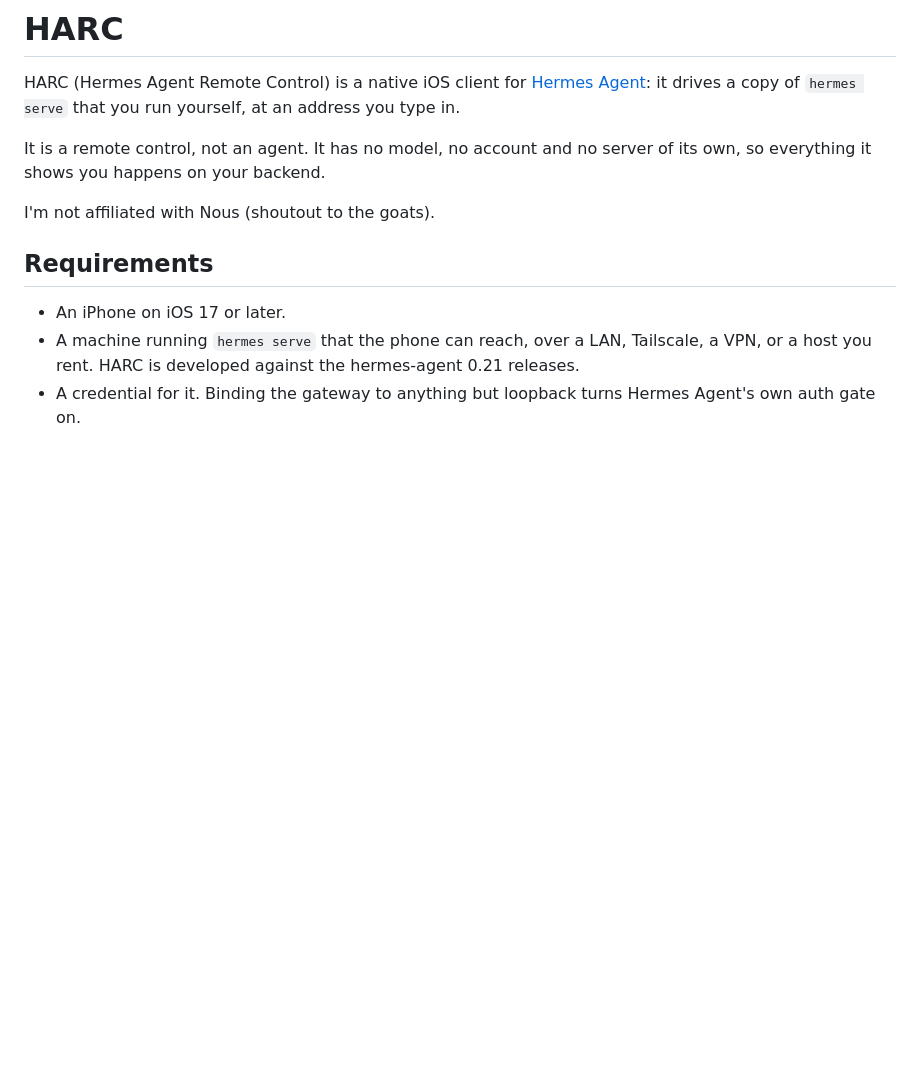
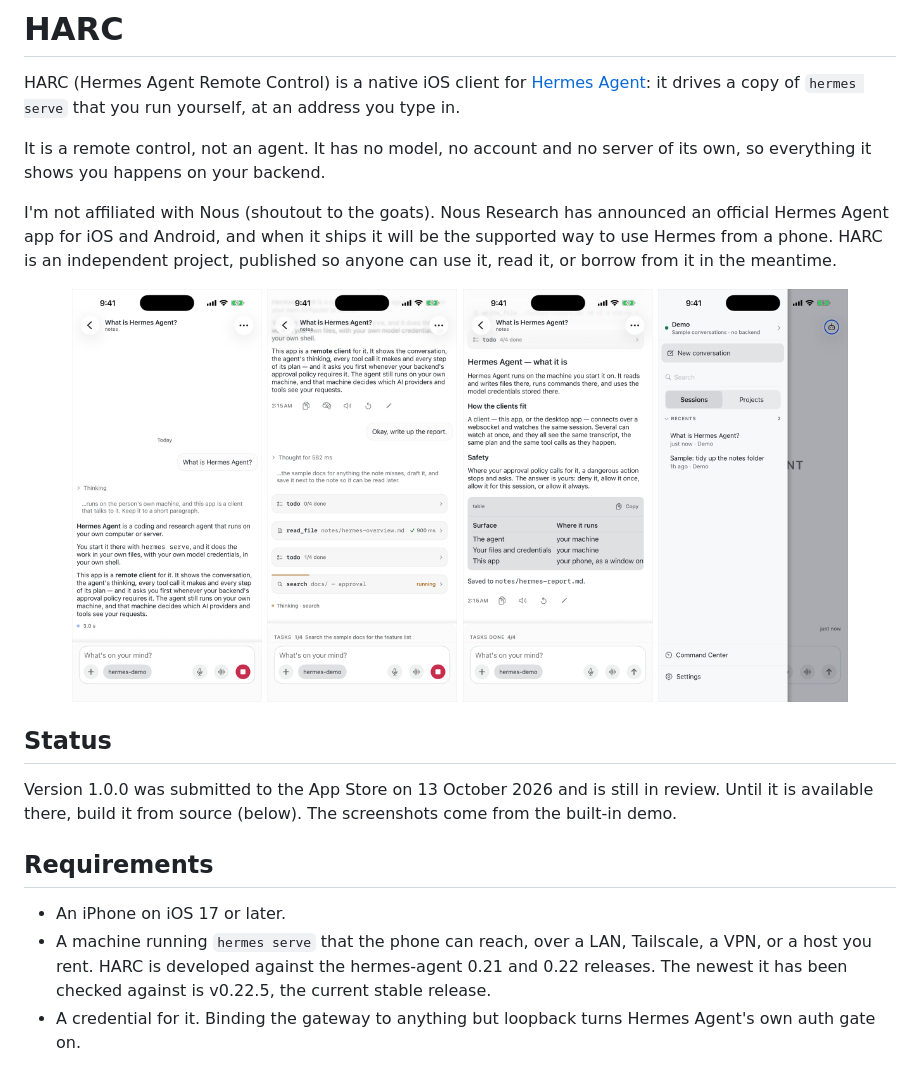
Before and after one commit to ryantuc/hermes-agent-remote-control, a Markdown page: README.md, the part around one of its changes. GitHub-like rendering; blank space fills up the shorter version.

```diff
--- a/README.md
+++ b/README.md
@@ -4,12 +6,23 @@ HARC (Hermes Agent Remote Control) is a native iOS client for [Hermes Agent](htt
 
 It is a remote control, not an agent. It has no model, no account and no server of its own, so everything it shows you happens on your backend.
 
-I'm not affiliated with Nous (shoutout to the goats).
+I'm not affiliated with Nous (shoutout to the goats). Nous Research has announced an official Hermes Agent app for iOS and Android, and when it ships it will be the supported way to use Hermes from a phone. HARC is an independent project, published so anyone can use it, read it, or borrow from it in the meantime.
+
+<p align="center">
+<img src="docs/images/streaming.png" width="190" alt="A reply streaming in, with the agent's thinking folded above it">
+<img src="docs/images/plan-and-tools.png" width="190" alt="The agent's task list and tool calls as cards while it works">
+<img src="docs/images/report.png" width="190" alt="A finished markdown report with a table">
+<img src="docs/images/sessions.png" width="190" alt="The session list">
+</p>
+
+## Status
+
+Version 1.0.0 was submitted to the App Store on 13 October 2026 and is still in review. Until it is available there, build it from source (below). The screenshots come from the built-in demo.
 
 ## Requirements
 
 - An iPhone on iOS 17 or later.
-- A machine running `hermes serve` that the phone can reach, over a LAN, Tailscale, a VPN, or a host you rent. HARC is developed against the hermes-agent 0.21 releases.
+- A machine running `hermes serve` that the phone can reach, over a LAN, Tailscale, a VPN, or a host you rent. HARC is developed against the hermes-agent 0.21 and 0.22 releases. The newest it has been checked against is v0.22.5, the current stable release.
 - A credential for it. Binding the gateway to anything but loopback turns Hermes Agent's own auth gate on.
 
 [`docs/SETUP.md`](docs/SETUP.md) covers authentication, the serve command, the firewall, and running one backend for both clients. It also carries a prompt you can paste into Hermes on that machine so it writes the guide with your own values in it.
```
Also changed, not shown: other parts of README.md (+21 -4 lines).
